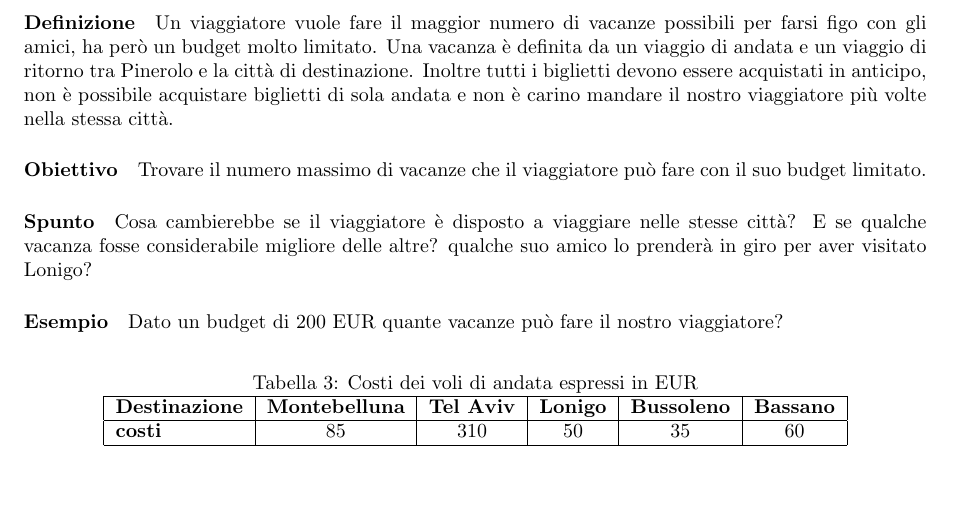
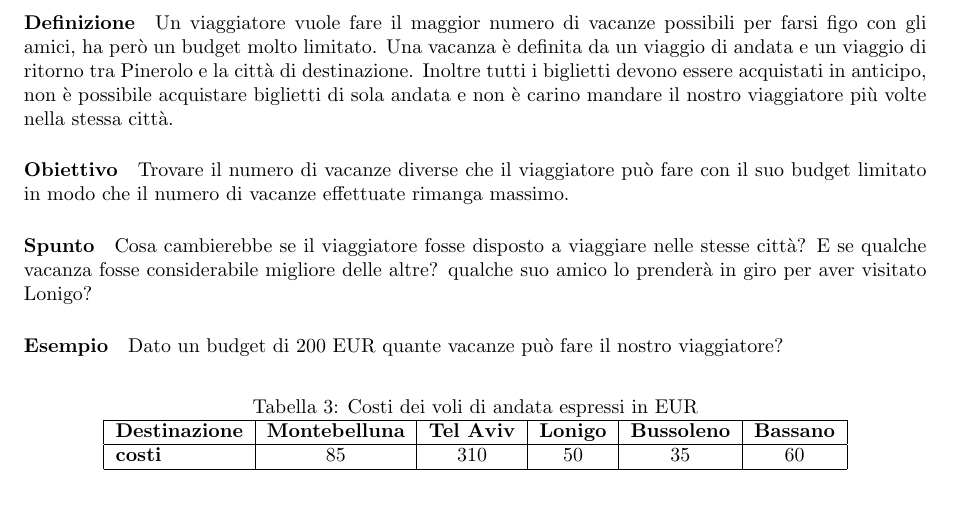
Before and after one commit to Lukil33/Tutorati, a LaTeX document (Algoritmi_e_strutture_dati/01-Programmazione_dinamica/Introduzione.tex, which reads Algoritmi_e_strutture_dati/01-Programmazione_dinamica/Esercizi.tex): part of page 4 of 5, cut so that both start at the same text. Compiled offline with pdfLaTeX.

Commit message:
fast fix

```diff
--- a/Algoritmi_e_strutture_dati/01-Programmazione_dinamica/Esercizi.tex
+++ b/Algoritmi_e_strutture_dati/01-Programmazione_dinamica/Esercizi.tex
@@ -41,8 +41,8 @@
 \thispagestyle{chapterInit}
 \section*{Il problema del commesso viaggiatore}
     \paragraph{Definizione} Un viaggiatore vuole fare il maggior numero di vacanze possibili per farsi figo con gli amici, ha però un budget molto limitato. Una vacanza è definita da un viaggio di andata e un viaggio di ritorno tra Pinerolo e la città di destinazione. Inoltre tutti i biglietti devono essere acquistati in anticipo, non è possibile acquistare biglietti di sola andata e non è carino mandare il nostro viaggiatore più volte nella stessa città.
-    \paragraph{Obiettivo} Trovare il numero massimo di vacanze che il viaggiatore può fare con il suo budget limitato.
-    \paragraph{Spunto} Cosa cambierebbe se il viaggiatore è disposto a viaggiare nelle stesse città? E se qualche vacanza fosse considerabile migliore delle altre? qualche suo amico lo prenderà in giro per aver visitato Lonigo?
+    \paragraph{Obiettivo} Trovare il numero di vacanze diverse che il viaggiatore può fare con il suo budget limitato in modo che il numero di vacanze effettuate rimanga massimo.
+    \paragraph{Spunto} Cosa cambierebbe se il viaggiatore fosse disposto a viaggiare nelle stesse città? E se qualche vacanza fosse considerabile migliore delle altre? qualche suo amico lo prenderà in giro per aver visitato Lonigo?
     \paragraph{Esempio} Dato un budget di 200 EUR quante vacanze può fare il nostro viaggiatore?
 
     \begin{table}[h!]
```
Also changed, not shown: Algoritmi_e_strutture_dati/01-Programmazione_dinamica/Introduzione.pdf.
